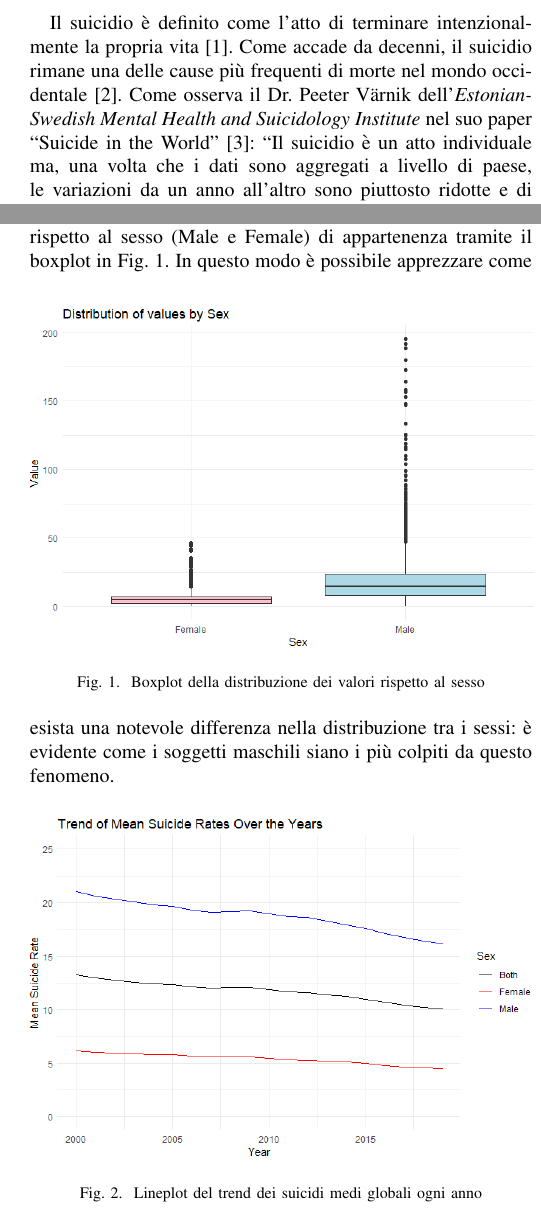
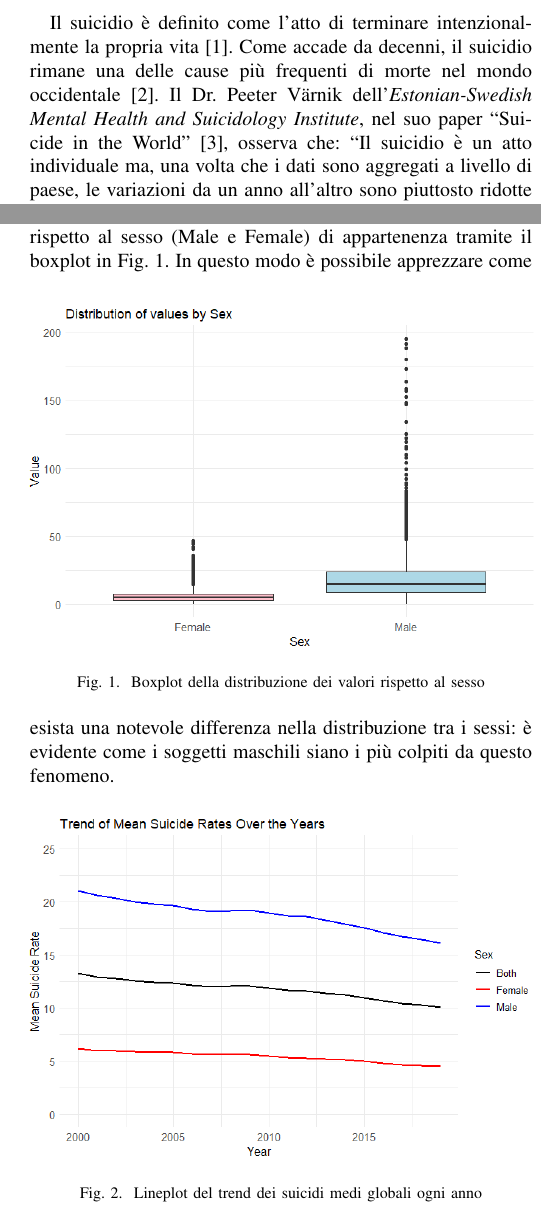
Before and after one commit to plspeziali/EDA-Suicide-Rates, a LaTeX paper (tesina/tesina_speziali_suicideEDA.tex): two parts of the columns of pages 1 and 2 of 6, joined at a grey line, cut so that both start at the same text. Compiled offline with pdfLaTeX; a missing font is replaced by an installed copy or a similar font; a LaTeX package or settings file that is missing is left out.

Commit message:
Increased font size in the images

```diff
--- a/tesina/tesina_speziali_suicideEDA.tex
+++ b/tesina/tesina_speziali_suicideEDA.tex
@@ -44,8 +44,9 @@ suicide, EDA, WHO, GDP
 Il suicidio è definito come l'atto di terminare intenzionalmente la propria vita\cite{b1}.
 Come accade da decenni, il suicidio rimane una delle cause più
 frequenti di morte nel mondo occidentale\cite{b2}.
-Come osserva il Dr. Peeter V\"arnik dell'\emph{Estonian-Swedish Mental Health
-and Suicidology Institute} nel suo paper ``Suicide in the World''\cite{b3}:
+Il Dr. Peeter V\"arnik dell'\emph{Estonian-Swedish Mental Health
+and Suicidology Institute}, nel suo paper ``Suicide in the World''\cite{b3},
+osserva che:
 ``Il suicidio è un atto individuale ma, una volta che i dati sono aggregati a
 livello di paese, le variazioni da un anno all'altro sono piuttosto ridotte e
 di solito non ci sono grandi fluttuazioni. Si è tentati di affermare che
@@ -126,7 +127,7 @@ conclusioni ci permettono di arrivare.
 Inizialmente è stata studiata la distribuzione dei valori Sex rispetto
 al sesso (Male e Female) di appartenenza tramite il boxplot in Fig.~\ref{1sex}.
 \begin{figure}[htbp]
-    \centerline{\includegraphics[width=.5\textwidth]{img/1 - Sex.png}}
+    \centerline{\includegraphics[width=.5\textwidth]{img/1 - Sex2.png}}
     \caption{Boxplot della distribuzione dei valori rispetto al sesso}
     \label{1sex}
 \end{figure}
@@ -135,7 +136,7 @@ nella distribuzione tra i sessi: è evidente come i soggetti maschili siano
 i più colpiti da questo fenomeno.
 
 \begin{figure}[htbp]
-    \centerline{\includegraphics[width=.5\textwidth]{img/2 - Globtrend.png}}
+    \centerline{\includegraphics[width=.5\textwidth]{img/2 - Globtrend2.png}}
     \caption{Lineplot del trend dei suicidi medi globali ogni anno}
     \label{2globtrend}
 \end{figure}
```
Also changed, not shown: tesina/img/1 - Sex2.png (added), tesina/img/2 - Globtrend2.png (added), tesina/img/3 - Boxyears2.png (added), tesina/img/4 - WRTrend2.png (added), tesina/img/9 - Thirdgroup.png, tesina/tesina_speziali_suicideEDA.pdf, tesina/tesina_speziali_suicideEDA.tex (4 more changed lines), 1 other file.
